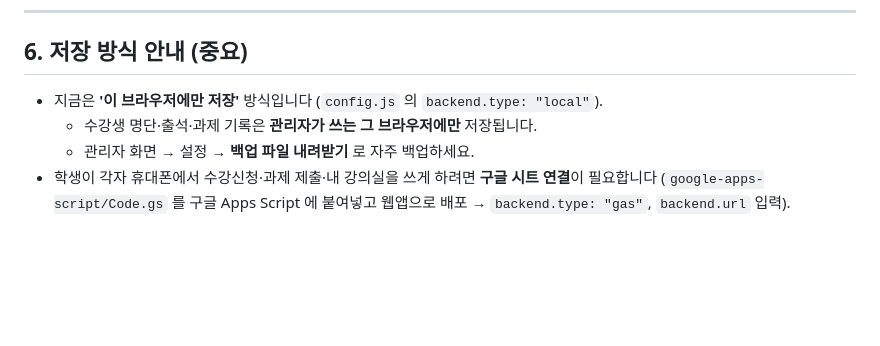
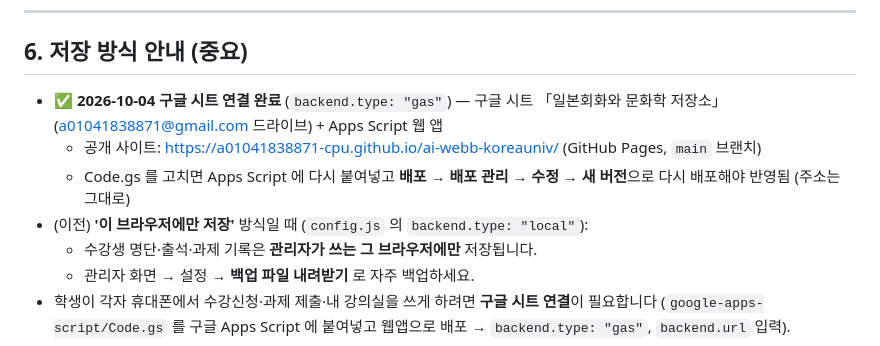
Before and after one commit to a01041838871-cpu/ai-webb-koreauniv, a Markdown page: 이어서_작업하기.md, the part around the change. GitHub-like rendering; blank space fills up the shorter version.

Commit message:
docs: 구글 시트 연결·공개 주소 기록

```diff
--- a/이어서_작업하기.md
+++ b/이어서_작업하기.md
@@ -95,7 +95,10 @@ Claude에게 **"이 폴더의 `이어서_작업하기.md`를 읽고 이어서
 
 ## 6. 저장 방식 안내 (중요)
 
-- 지금은 **'이 브라우저에만 저장'** 방식입니다 (`config.js` 의 `backend.type: "local"`).
+- ✅ **2026-10-04 구글 시트 연결 완료** (`backend.type: "gas"`) — 구글 시트 「일본회화와 문화학 저장소」(a01041838871@gmail.com 드라이브) + Apps Script 웹 앱
+  - 공개 사이트: https://a01041838871-cpu.github.io/ai-webb-koreauniv/ (GitHub Pages, `main` 브랜치)
+  - Code.gs 를 고치면 Apps Script 에 다시 붙여넣고 **배포 → 배포 관리 → 수정 → 새 버전**으로 다시 배포해야 반영됨 (주소는 그대로)
+- (이전) **'이 브라우저에만 저장'** 방식일 때 (`config.js` 의 `backend.type: "local"`):
   - 수강생 명단·출석·과제 기록은 **관리자가 쓰는 그 브라우저에만** 저장됩니다.
   - 관리자 화면 → 설정 → **백업 파일 내려받기** 로 자주 백업하세요.
 - 학생이 각자 휴대폰에서 수강신청·과제 제출·내 강의실을 쓰게 하려면 **구글 시트 연결**이 필요합니다
```
